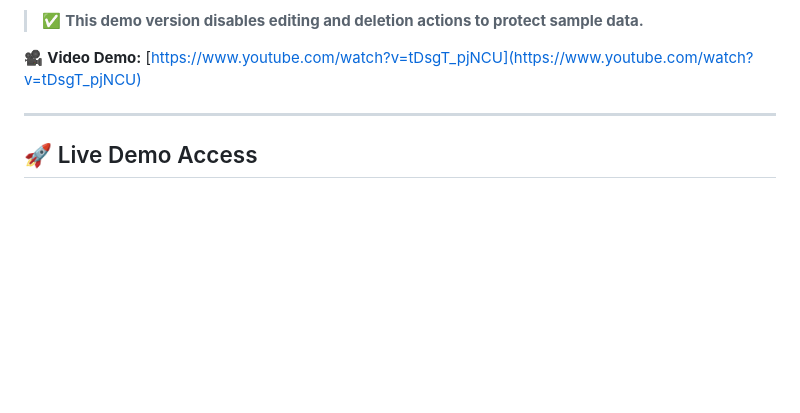
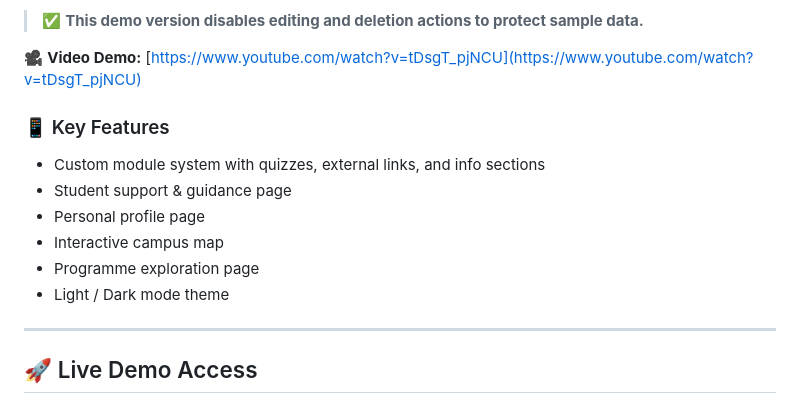
Before and after one commit to JackZhen1/UoA-Online-Cross-Platform-Web-Mobile-Application-, a Markdown page: README.md, the part around the change. Rendered like a GitHub page; blank space fills up the shorter version.

```diff
--- a/README.md
+++ b/README.md
@@ -13,6 +13,15 @@ The goal of this project is to improve pre-enrollment engagement and help intern
 
 🎥 **Video Demo:**
 [https://www.youtube.com/watch?v=tDsgT_pjNCU](https://www.youtube.com/watch?v=tDsgT_pjNCU)
+
+### 📱 Key Features
+
+* Custom module system with quizzes, external links, and info sections
+* Student support & guidance page
+* Personal profile page
+* Interactive campus map
+* Programme exploration page
+* Light / Dark mode theme
 
 ---
 
```
